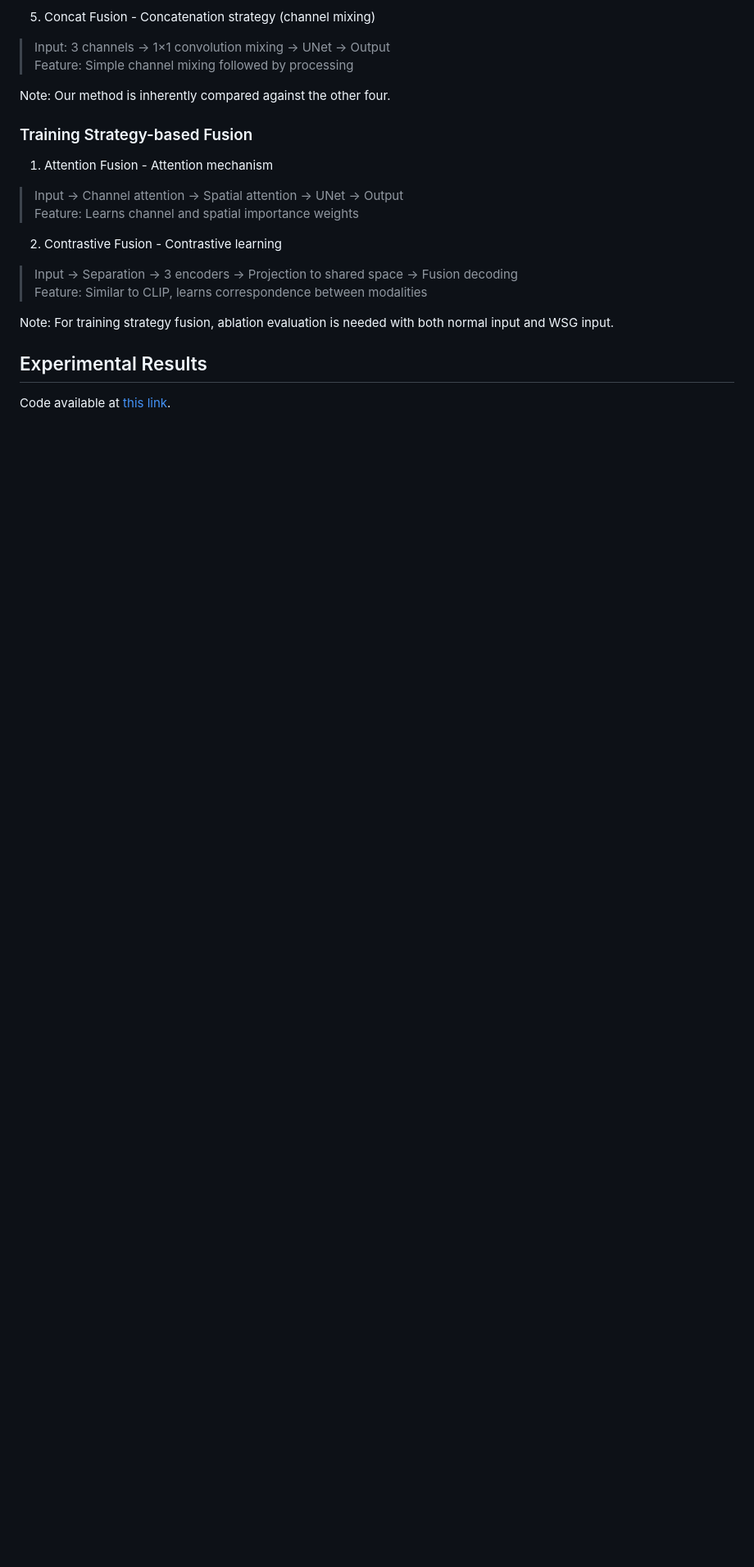
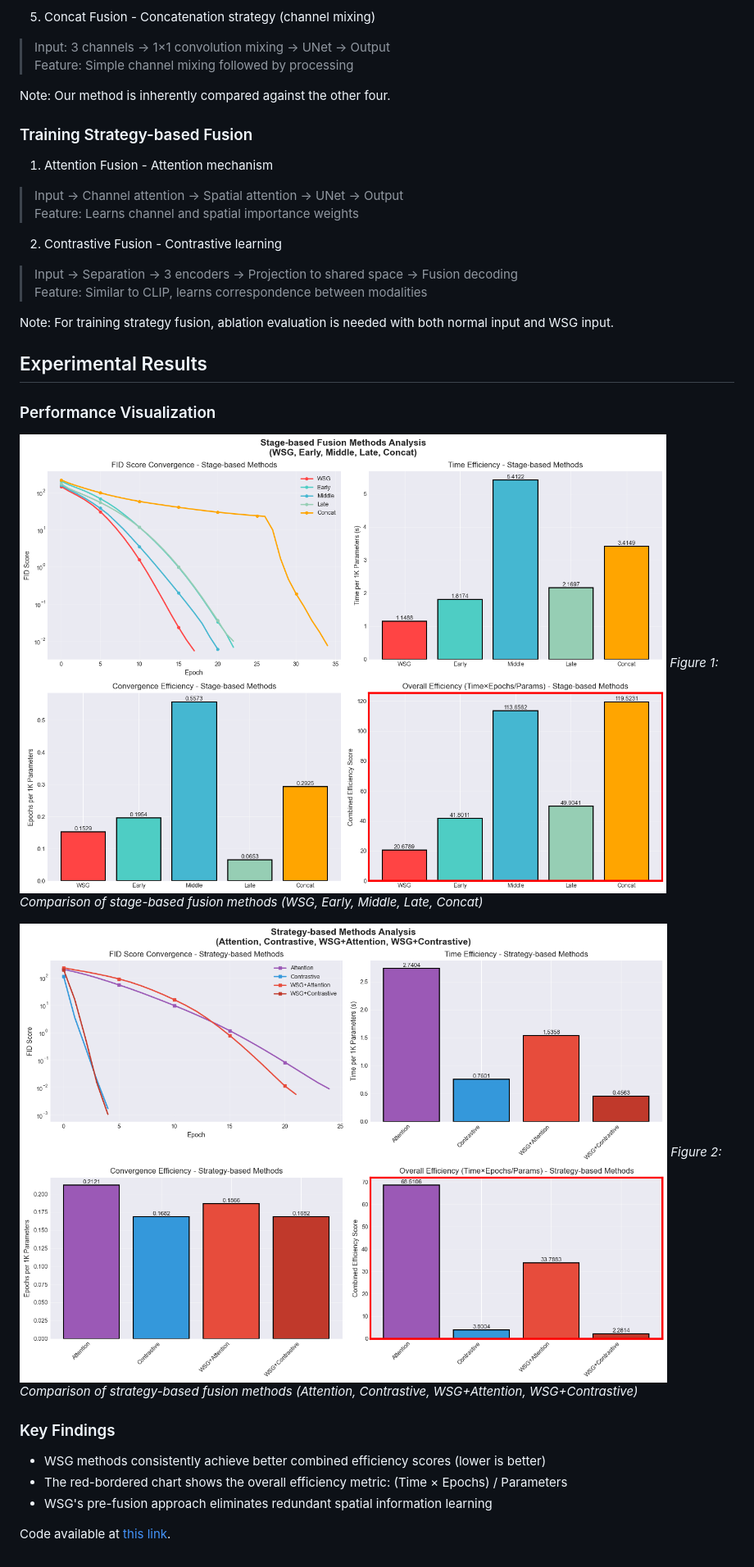
Before and after one commit to World-Snapshot/100-percent-multimodal-fusion, a Markdown page: README.md, the part around one of its changes. Shown at 82% size. Rendered like a GitHub page; pictures changed too: results/stage1.png (added), results/stage2.png (added); blank space fills up the shorter version.

Commit message:
add figs

```diff
--- a/README.md
+++ b/README.md
@@ -66,4 +66,18 @@ Note: For training strategy fusion, ablation evaluation is needed with both norm
 
 ## Experimental Results
 
+### Performance Visualization
+
+![Stage-based Methods Analysis](./results/stage1.png)
+*Figure 1: Comparison of stage-based fusion methods (WSG, Early, Middle, Late, Concat)*
+
+![Strategy-based Methods Analysis](./results/stage2.png)
+*Figure 2: Comparison of strategy-based fusion methods (Attention, Contrastive, WSG+Attention, WSG+Contrastive)*
+
+### Key Findings
+
+- WSG methods consistently achieve better combined efficiency scores (lower is better)
+- The red-bordered chart shows the overall efficiency metric: (Time × Epochs) / Parameters
+- WSG's pre-fusion approach eliminates redundant spatial information learning
+
 Code available at [this link](./100%25_multimodal_fusion.ipynb).
```
Also changed, not shown: other parts of README.md (+2 -2 lines).
